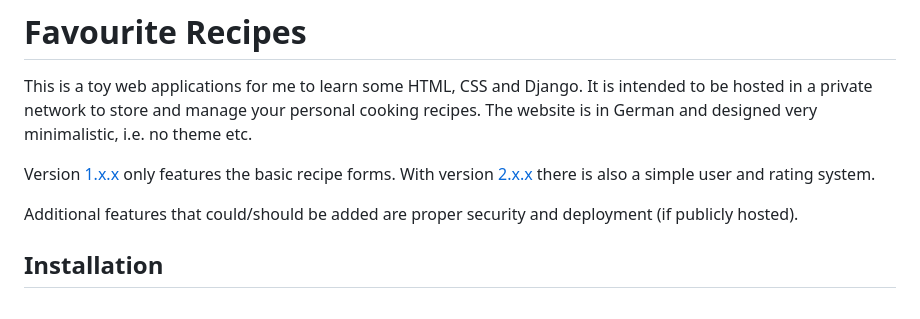
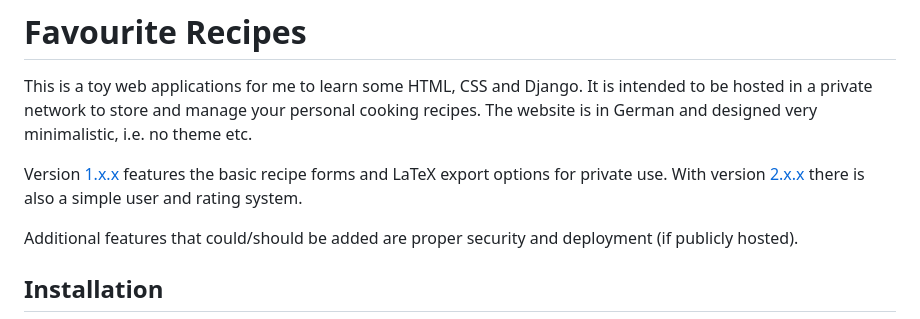
Before and after one commit to PatReis/fav_reps, a Markdown page: README.md, the part around the change. Rendered like a GitHub page.

Commit message:
Update README.md
More Information on version 1.x.x

```diff
--- a/README.md
+++ b/README.md
@@ -4,7 +4,7 @@ This is a toy web applications for me to learn some HTML, CSS and Django.
 It is intended to be hosted in a private network to store and manage your personal cooking recipes.
 The website is in German and designed very minimalistic, i.e. no theme etc.
 
-Version [1.x.x](https://github.com/PatReis/fav_reps/releases/tag/v1.0.2) only features the basic recipe forms. With version [2.x.x](https://github.com/PatReis/fav_reps/releases/tag/v2.0.0) there is also a simple user and rating system.
+Version [1.x.x](https://github.com/PatReis/fav_reps/releases/tag/v1.0.2) features the basic recipe forms and LaTeX export options for private use. With version [2.x.x](https://github.com/PatReis/fav_reps/releases/tag/v2.0.0) there is also a simple user and rating system.
 
 Additional features that could/should be added are proper security and deployment (if publicly hosted).
 
```
